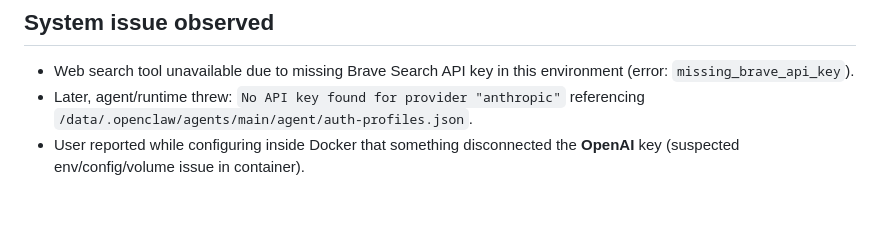
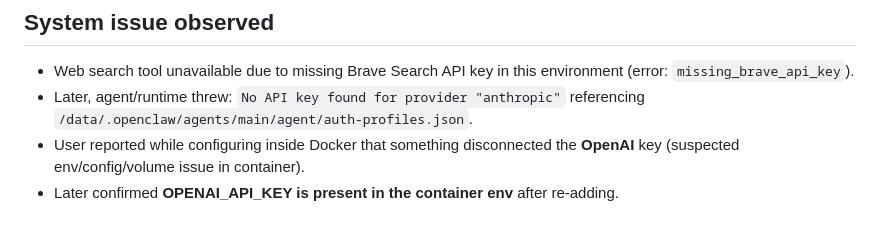
Before and after one commit to IcarusFoundry/icarusfoundry-site, a Markdown page: memory/2026-03-05.md, the part around the change. Drawn GitHub-style.

Commit message:
Memory: OpenAI key re-added in container

```diff
--- a/memory/2026-03-05.md
+++ b/memory/2026-03-05.md
@@ -41,3 +41,4 @@
 - Web search tool unavailable due to missing Brave Search API key in this environment (error: `missing_brave_api_key`).
 - Later, agent/runtime threw: `No API key found for provider "anthropic"` referencing `/data/.openclaw/agents/main/agent/auth-profiles.json`.
 - User reported while configuring inside Docker that something disconnected the **OpenAI** key (suspected env/config/volume issue in container).
+- Later confirmed **OPENAI_API_KEY is present in the container env** after re-adding.
```
